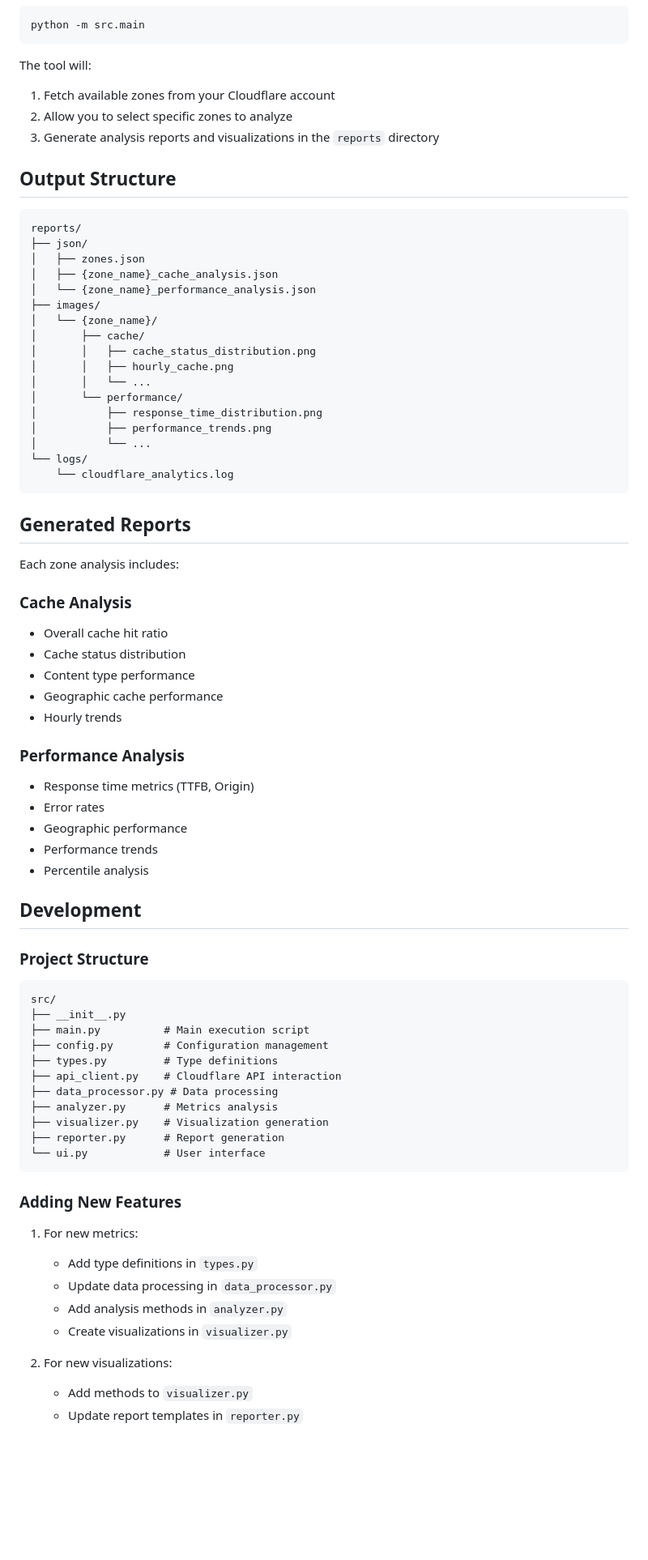
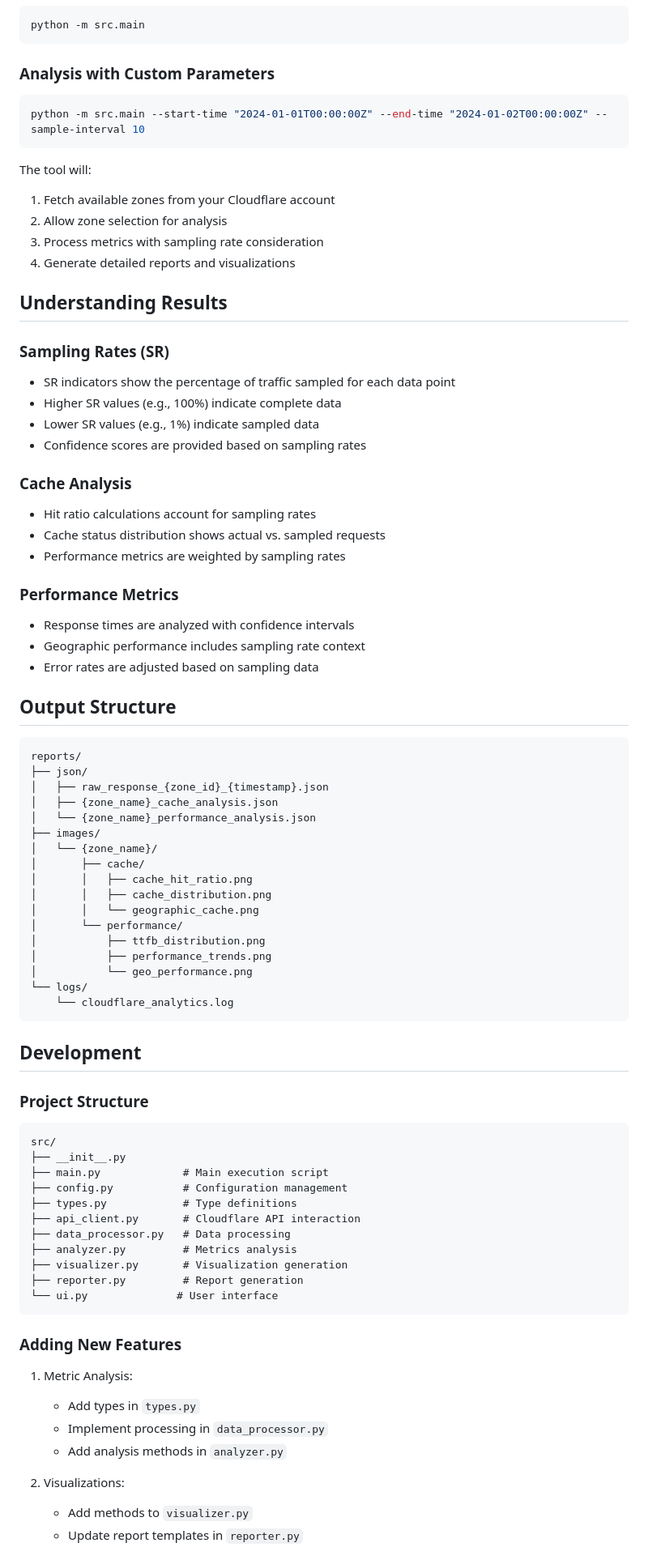
Before and after one commit to erfianugrah/cloudflare_api_scripts, a Markdown page: cdn-analyser/README.md, the part around one of its changes. Shown at 81% size. Rendered like a GitHub page; blank space fills up the shorter version.

````diff
--- a/cdn-analyser/README.md
+++ b/cdn-analyser/README.md
@@ -52,50 +73,56 @@ Run the analysis:
 python -m src.main
 ```
 
+### Analysis with Custom Parameters
+```bash
+python -m src.main --start-time "2024-01-01T00:00:00Z" --end-time "2024-01-02T00:00:00Z" --sample-interval 10
+```
+
 The tool will:
 1. Fetch available zones from your Cloudflare account
-2. Allow you to select specific zones to analyze
-3. Generate analysis reports and visualizations in the `reports` directory
+2. Allow zone selection for analysis
+3. Process metrics with sampling rate consideration
+4. Generate detailed reports and visualizations
+
+## Understanding Results
+
+### Sampling Rates (SR)
+- SR indicators show the percentage of traffic sampled for each data point
+- Higher SR values (e.g., 100%) indicate complete data
+- Lower SR values (e.g., 1%) indicate sampled data
+- Confidence scores are provided based on sampling rates
+
+### Cache Analysis
+- Hit ratio calculations account for sampling rates
+- Cache status distribution shows actual vs. sampled requests
+- Performance metrics are weighted by sampling rates
+
+### Performance Metrics
+- Response times are analyzed with confidence intervals
+- Geographic performance includes sampling rate context
+- Error rates are adjusted based on sampling data
 
 ## Output Structure
 
 ```
 reports/
 ├── json/
-│   ├── zones.json
+│   ├── raw_response_{zone_id}_{timestamp}.json
 │   ├── {zone_name}_cache_analysis.json
 │   └── {zone_name}_performance_analysis.json
 ├── images/
 │   └── {zone_name}/
 │       ├── cache/
-│       │   ├── cache_status_distribution.png
-│       │   ├── hourly_cache.png
-│       │   └── ...
+│       │   ├── cache_hit_ratio.png
+│       │   ├── cache_distribution.png
+│       │   └── geographic_cache.png
 │       └── performance/
-│           ├── response_time_distribution.png
+│           ├── ttfb_distribution.png
 │           ├── performance_trends.png
-│           └── ...
+│           └── geo_performance.png
 └── logs/
     └── cloudflare_analytics.log
 ```
-
-## Generated Reports
-
-Each zone analysis includes:
-
-### Cache Analysis
-- Overall cache hit ratio
-- Cache status distribution
-- Content type performance
-- Geographic cache performance
-- Hourly trends
-
-### Performance Analysis
-- Response time metrics (TTFB, Origin)
-- Error rates
-- Geographic performance
-- Performance trends
-- Percentile analysis
 
 ## Development
 
@@ -103,26 +130,25 @@ Each zone analysis includes:
 ```
 src/
 ├── __init__.py
-├── main.py          # Main execution script
-├── config.py        # Configuration management
-├── types.py         # Type definitions
-├── api_client.py    # Cloudflare API interaction
-├── data_processor.py # Data processing
-├── analyzer.py      # Metrics analysis
-├── visualizer.py    # Visualization generation
-├── reporter.py      # Report generation
-└── ui.py            # User interface
+├── main.py             # Main execution script
+├── config.py           # Configuration management
+├── types.py            # Type definitions
+├── api_client.py       # Cloudflare API interaction
+├── data_processor.py   # Data processing
+├── analyzer.py         # Metrics analysis
+├── visualizer.py       # Visualization generation
+├── reporter.py         # Report generation
+└── ui.py              # User interface
 ```
 
 ### Adding New Features
 
-1. For new metrics:
-   - Add type definitions in `types.py`
-   - Update data processing in `data_processor.py`
+1. Metric Analysis:
+   - Add types in `types.py`
+   - Implement processing in `data_processor.py`
    - Add analysis methods in `analyzer.py`
-   - Create visualizations in `visualizer.py`
 
-2. For new visualizations:
+2. Visualizations:
    - Add methods to `visualizer.py`
    - Update report templates in `reporter.py`
 
````
Also changed, not shown: other parts of cdn-analyser/README.md (+65 -16 lines).
